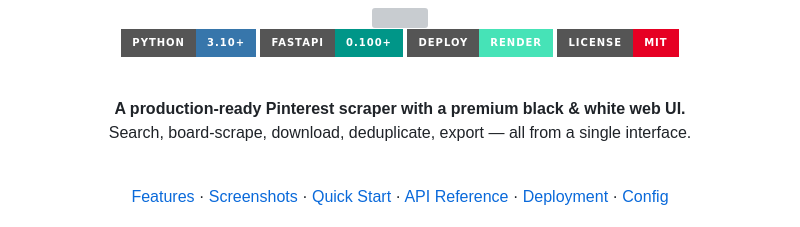
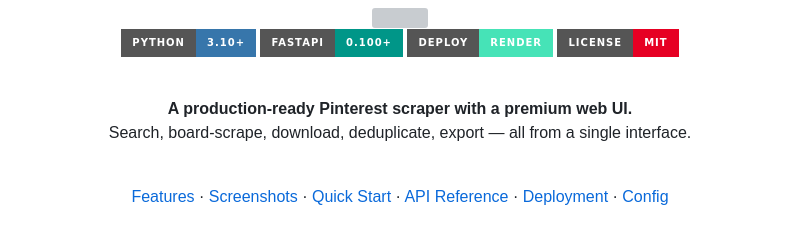
Before and after one commit to raihan-rifat007/Pinterest-Scraper, a Markdown page: README.md, the part around the change. Rendered like a GitHub page; badges without logos; grey boxes are pictures that could not be loaded.

Commit message:
Updateeeeeeeeeeeeee to next level

```diff
--- a/README.md
+++ b/README.md
@@ -11,7 +11,7 @@
 
 <br>
 
-**A production-ready Pinterest scraper with a premium black & white web UI.**
+**A production-ready Pinterest scraper with a premium web UI.**
 Search, board-scrape, download, deduplicate, export — all from a single interface.
 
 <br>
```
